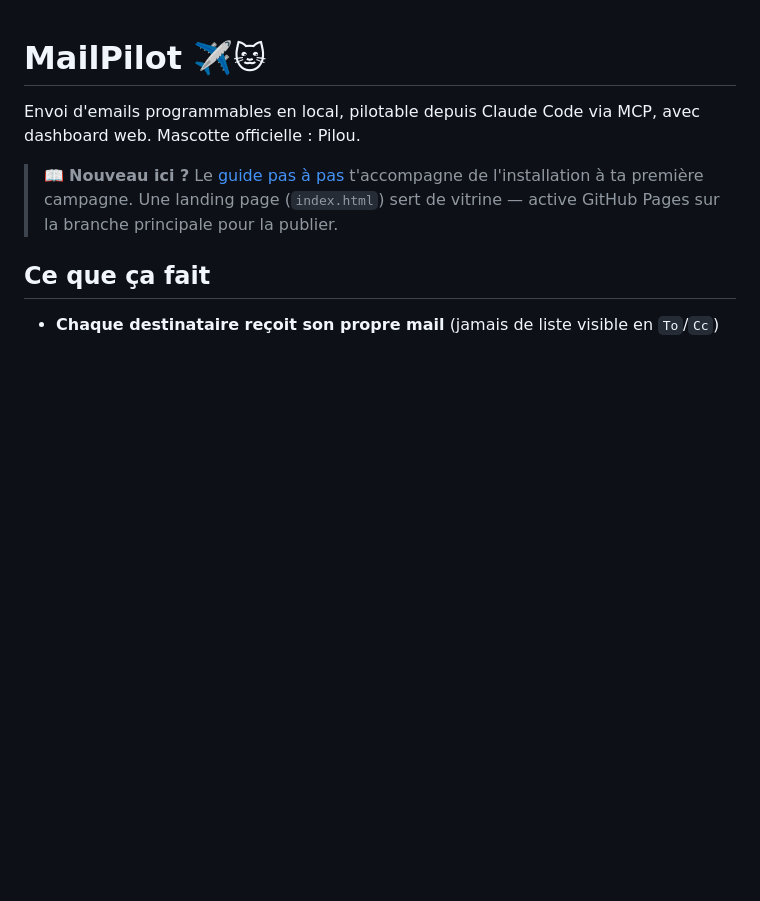
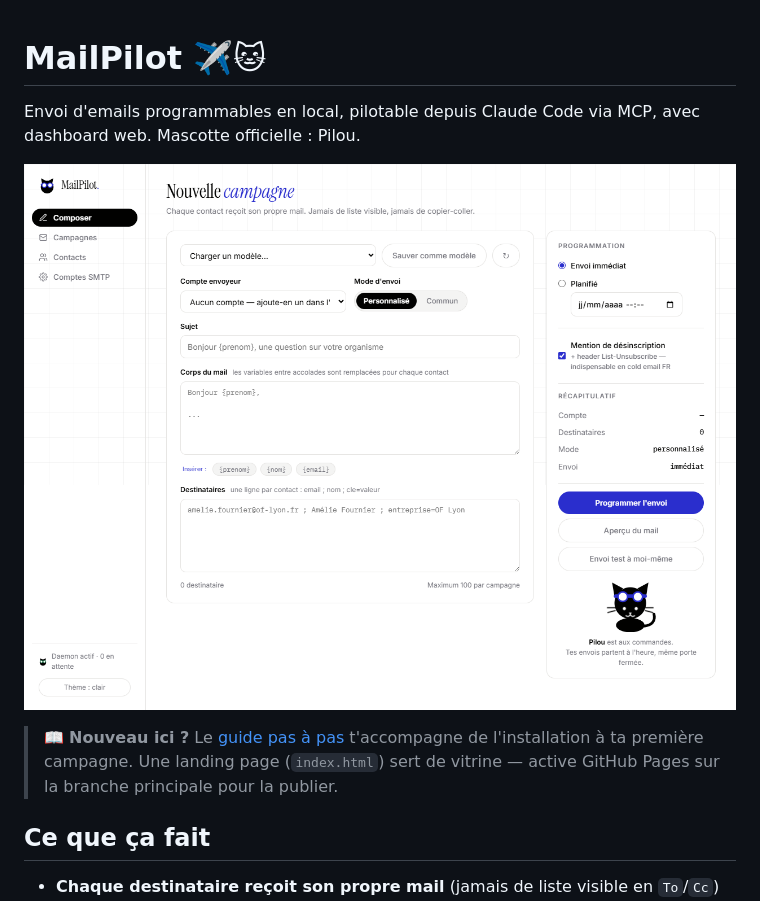
Before and after one commit to wvxv8rmzwb-dev/MailPilot, a Markdown page: README.md, the part around the change. GitHub-like rendering; pictures changed too: docs/screenshot.png (added); blank space fills up the shorter version.

Commit message:
CI + screenshot dashboard dans le README
- GitHub Action : typecheck + tests unitaires à chaque push/PR
- Capture d'écran du dashboard (Pilou incluse) en tête de README

Co-Authored-By: Claude Code <noreply@anthropic.com>

```diff
--- a/README.md
+++ b/README.md
@@ -1,6 +1,8 @@
 # MailPilot ✈️🐱
 
 Envoi d'emails programmables en local, pilotable depuis Claude Code via MCP, avec dashboard web. Mascotte officielle : Pilou.
+
+![Dashboard MailPilot](docs/screenshot.png)
 
 > 📖 **Nouveau ici ?** Le [guide pas à pas](docs/guide.md) t'accompagne de l'installation à ta première campagne. Une landing page (`index.html`) sert de vitrine — active GitHub Pages sur la branche principale pour la publier.
 
```
Also changed, not shown: 1 other file.
